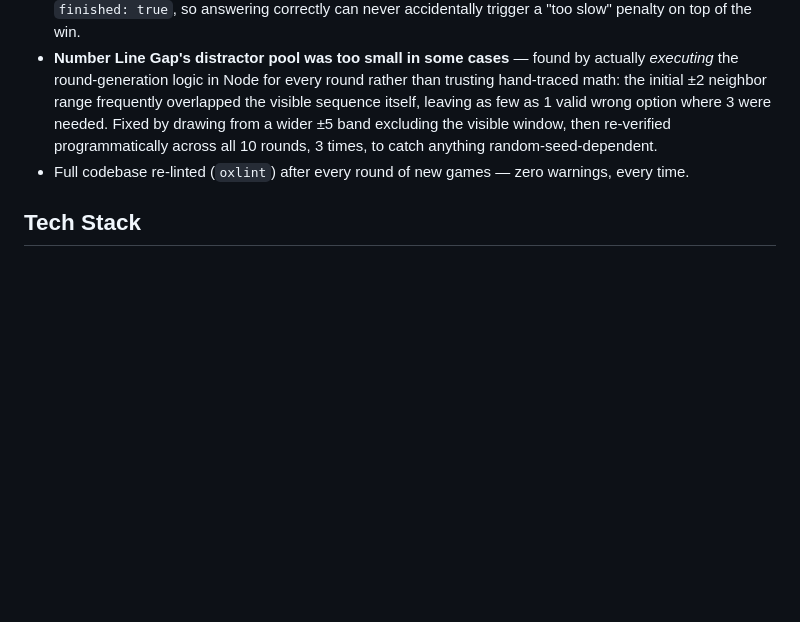
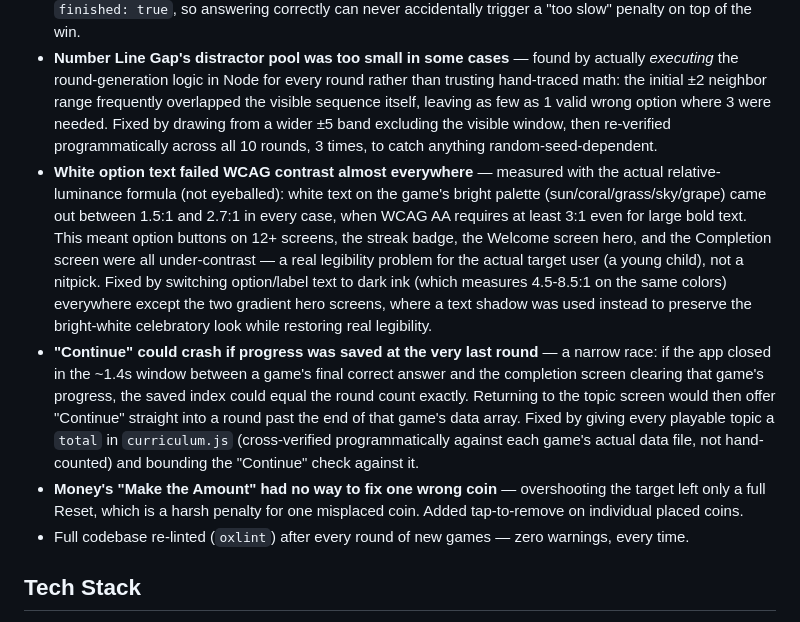
Before and after one commit to Suhasi2005/learnplay, a Markdown page: README.md, the part around the change. GitHub-like rendering; blank space fills up the shorter version.

Commit message:
QA pass: fix WCAG contrast failures across the app, bound Continue against round totals, allow removing individual coins in Make the Amount

```diff
--- a/README.md
+++ b/README.md
@@ -56,6 +56,9 @@ This app went through actual bug-fixing passes, not just feature passes:
 - **Opposites Match: rapid tapping during the "wrong" shake could compare a new tap against an already-shaking stale card** — fixed by clearing the selection immediately on a mismatch instead of only after the shake animation finishes.
 - **Stop or Go's timer needed explicit lifecycle handling** — stopping the countdown animation early (on a correct answer) fires its completion callback with `finished: false`; the timeout handler only fires on `finished: true`, so answering correctly can never accidentally trigger a "too slow" penalty on top of the win.
 - **Number Line Gap's distractor pool was too small in some cases** — found by actually *executing* the round-generation logic in Node for every round rather than trusting hand-traced math: the initial ±2 neighbor range frequently overlapped the visible sequence itself, leaving as few as 1 valid wrong option where 3 were needed. Fixed by drawing from a wider ±5 band excluding the visible window, then re-verified programmatically across all 10 rounds, 3 times, to catch anything random-seed-dependent.
+- **White option text failed WCAG contrast almost everywhere** — measured with the actual relative-luminance formula (not eyeballed): white text on the game's bright palette (sun/coral/grass/sky/grape) came out between 1.5:1 and 2.7:1 in every case, when WCAG AA requires at least 3:1 even for large bold text. This meant option buttons on 12+ screens, the streak badge, the Welcome screen hero, and the Completion screen were all under-contrast — a real legibility problem for the actual target user (a young child), not a nitpick. Fixed by switching option/label text to dark ink (which measures 4.5-8.5:1 on the same colors) everywhere except the two gradient hero screens, where a text shadow was used instead to preserve the bright-white celebratory look while restoring real legibility.
+- **"Continue" could crash if progress was saved at the very last round** — a narrow race: if the app closed in the ~1.4s window between a game's final correct answer and the completion screen clearing that game's progress, the saved index could equal the round count exactly. Returning to the topic screen would then offer "Continue" straight into a round past the end of that game's data array. Fixed by giving every playable topic a `total` in `curriculum.js` (cross-verified programmatically against each game's actual data file, not hand-counted) and bounding the "Continue" check against it.
+- **Money's "Make the Amount" had no way to fix one wrong coin** — overshooting the target left only a full Reset, which is a harsh penalty for one misplaced coin. Added tap-to-remove on individual placed coins.
 - Full codebase re-linted (`oxlint`) after every round of new games — zero warnings, every time.
 
 ## Tech Stack
```
